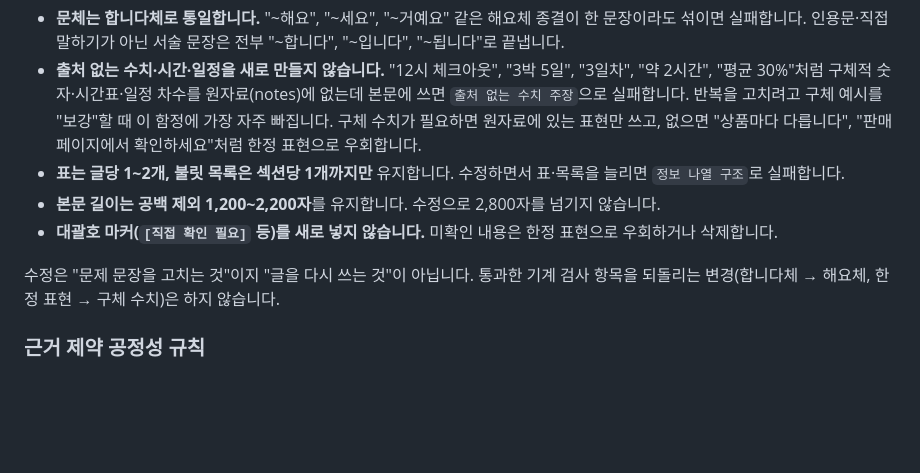
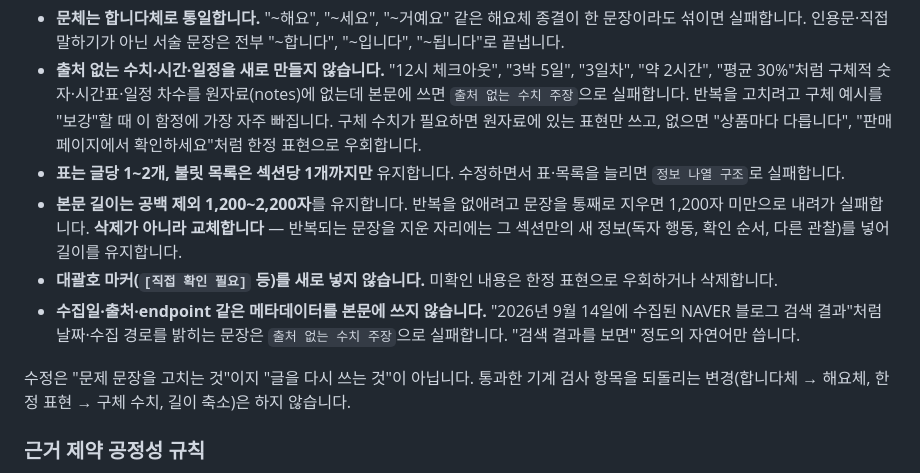
Before and after one commit to choiwjun/finalstudio, a Markdown page: .planning/prompts/chatgpt-review-prompt.md, the part around the change. GitHub-like rendering; blank space fills up the shorter version.

```diff
--- a/.planning/prompts/chatgpt-review-prompt.md
+++ b/.planning/prompts/chatgpt-review-prompt.md
@@ -78,10 +78,11 @@
 - **문체는 합니다체로 통일합니다.** "~해요", "~세요", "~거예요" 같은 해요체 종결이 한 문장이라도 섞이면 실패합니다. 인용문·직접 말하기가 아닌 서술 문장은 전부 "~합니다", "~입니다", "~됩니다"로 끝냅니다.
 - **출처 없는 수치·시간·일정을 새로 만들지 않습니다.** "12시 체크아웃", "3박 5일", "3일차", "약 2시간", "평균 30%"처럼 구체적 숫자·시간표·일정 차수를 원자료(notes)에 없는데 본문에 쓰면 `출처 없는 수치 주장`으로 실패합니다. 반복을 고치려고 구체 예시를 "보강"할 때 이 함정에 가장 자주 빠집니다. 구체 수치가 필요하면 원자료에 있는 표현만 쓰고, 없으면 "상품마다 다릅니다", "판매 페이지에서 확인하세요"처럼 한정 표현으로 우회합니다.
 - **표는 글당 1~2개, 불릿 목록은 섹션당 1개까지만** 유지합니다. 수정하면서 표·목록을 늘리면 `정보 나열 구조`로 실패합니다.
-- **본문 길이는 공백 제외 1,200~2,200자**를 유지합니다. 수정으로 2,800자를 넘기지 않습니다.
+- **본문 길이는 공백 제외 1,200~2,200자**를 유지합니다. 반복을 없애려고 문장을 통째로 지우면 1,200자 미만으로 내려가 실패합니다. **삭제가 아니라 교체합니다** — 반복되는 문장을 지운 자리에는 그 섹션만의 새 정보(독자 행동, 확인 순서, 다른 관찰)를 넣어 길이를 유지합니다.
 - **대괄호 마커(`[직접 확인 필요]` 등)를 새로 넣지 않습니다.** 미확인 내용은 한정 표현으로 우회하거나 삭제합니다.
+- **수집일·출처·endpoint 같은 메타데이터를 본문에 쓰지 않습니다.** "2026년 9월 14일에 수집된 NAVER 블로그 검색 결과"처럼 날짜·수집 경로를 밝히는 문장은 `출처 없는 수치 주장`으로 실패합니다. "검색 결과를 보면" 정도의 자연어만 씁니다.
 
-수정은 "문제 문장을 고치는 것"이지 "글을 다시 쓰는 것"이 아닙니다. 통과한 기계 검사 항목을 되돌리는 변경(합니다체 → 해요체, 한정 표현 → 구체 수치)은 하지 않습니다.
+수정은 "문제 문장을 고치는 것"이지 "글을 다시 쓰는 것"이 아닙니다. 통과한 기계 검사 항목을 되돌리는 변경(합니다체 → 해요체, 한정 표현 → 구체 수치, 길이 축소)은 하지 않습니다.
 
 ### 근거 제약 공정성 규칙
 
```
Also changed, not shown: .editorial/blueprints/how-to.md (+6 -6 lines).
